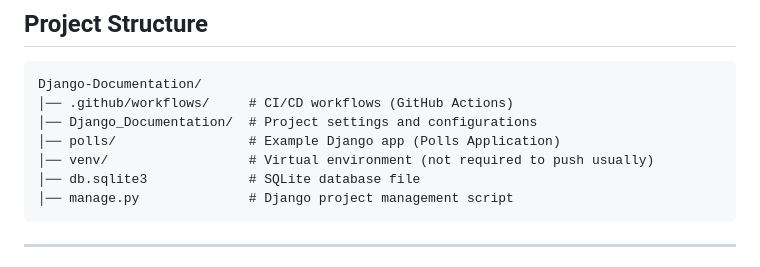
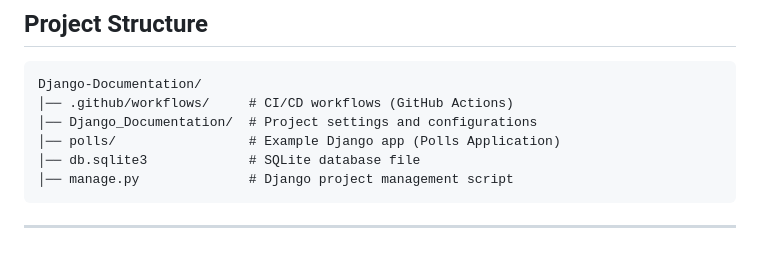
Before and after one commit to SrijanSaraswat/Django-Documentation, a Markdown page: README.md, the part around the change. Rendered like a GitHub page.

````diff
--- a/README.md
+++ b/README.md
@@ -12,7 +12,6 @@ Django-Documentation/
 │── .github/workflows/     # CI/CD workflows (GitHub Actions)
 │── Django_Documentation/  # Project settings and configurations
 │── polls/                 # Example Django app (Polls Application)
-│── venv/                  # Virtual environment (not required to push usually)
 │── db.sqlite3             # SQLite database file
 │── manage.py              # Django project management script
 ```
````
